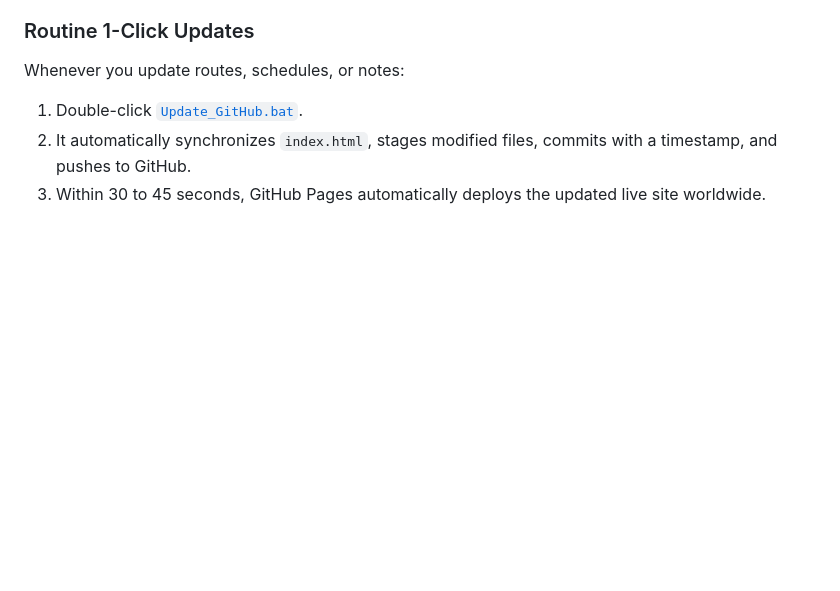
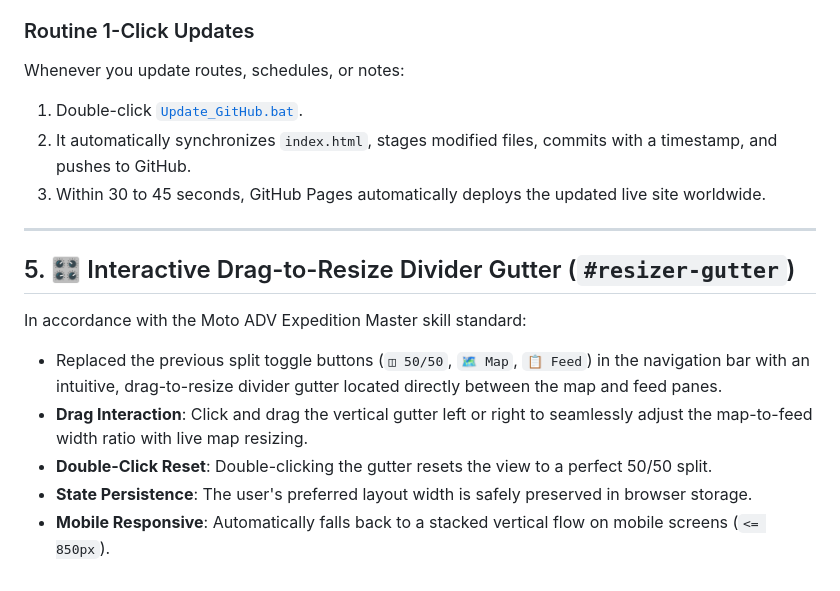
Before and after one commit to Rindelk/expedition-51, a Markdown page: walkthrough.md, the part around the change. Drawn GitHub-style; blank space fills up the shorter version.

Commit message:
Update walkthrough with resizer gutter documentation

```diff
--- a/walkthrough.md
+++ b/walkthrough.md
@@ -111,3 +111,14 @@ Whenever you update routes, schedules, or notes:
 1. Double-click [`Update_GitHub.bat`](file:///C:/Users/Jamie/Desktop/Expedition%2051/Update_GitHub.bat).
 2. It automatically synchronizes `index.html`, stages modified files, commits with a timestamp, and pushes to GitHub.
 3. Within 30 to 45 seconds, GitHub Pages automatically deploys the updated live site worldwide.
+
+---
+
+## 5. 🎛️ Interactive Drag-to-Resize Divider Gutter (`#resizer-gutter`)
+
+In accordance with the Moto ADV Expedition Master skill standard:
+- Replaced the previous split toggle buttons (`◫ 50/50`, `🗺️ Map`, `📋 Feed`) in the navigation bar with an intuitive, drag-to-resize divider gutter located directly between the map and feed panes.
+- **Drag Interaction**: Click and drag the vertical gutter left or right to seamlessly adjust the map-to-feed width ratio with live map resizing.
+- **Double-Click Reset**: Double-clicking the gutter resets the view to a perfect 50/50 split.
+- **State Persistence**: The user's preferred layout width is safely preserved in browser storage.
+- **Mobile Responsive**: Automatically falls back to a stacked vertical flow on mobile screens (`<= 850px`).
```
